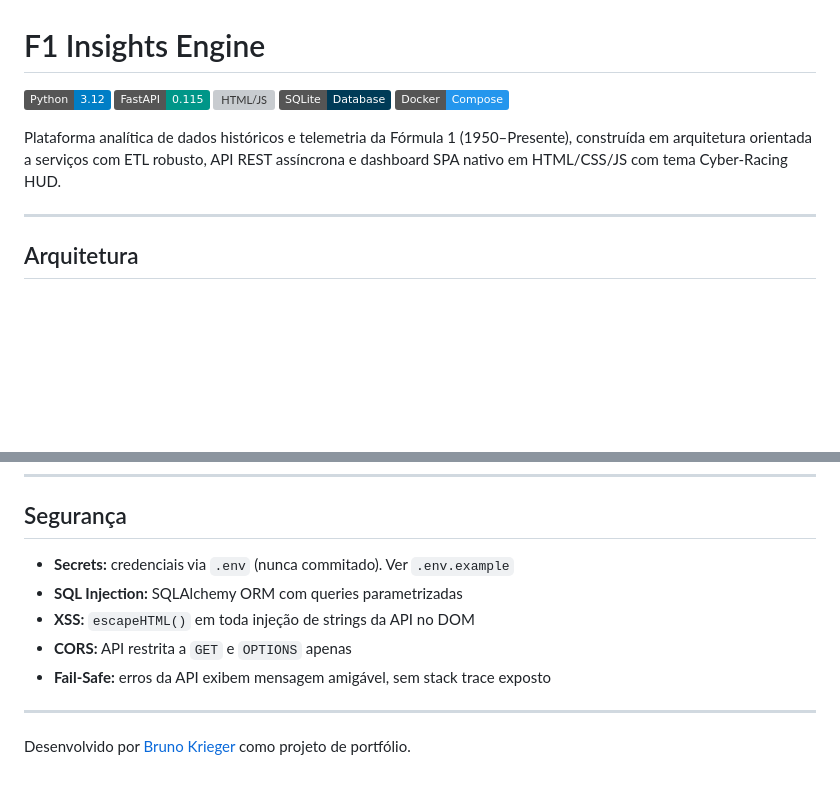
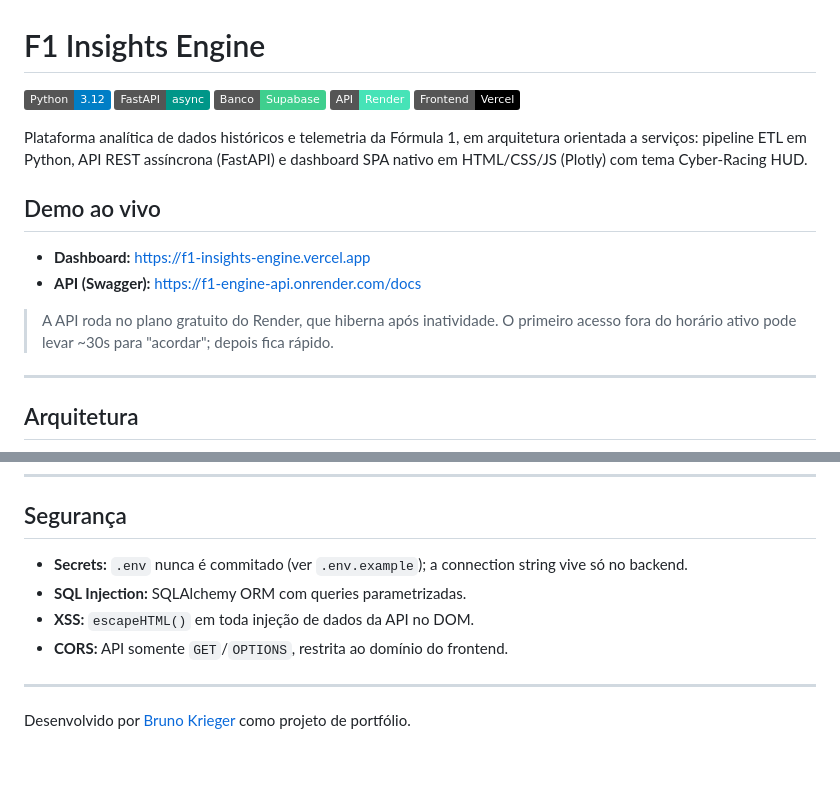
Before and after one commit to Fuzkrigo/F1-Dashboard-and-Data-Analysis, a Markdown page: README.md, 2 parts joined by grey strips. Rendered like a GitHub page; badges without logos; blank space fills up the shorter version; grey boxes are pictures that could not be loaded.

Commit message:
docs: atualiza README e ARCHITECTURE para a arquitetura atual (Supabase + Render + Vercel)

```diff
--- a/README.md
+++ b/README.md
@@ -1,12 +1,19 @@
 # F1 Insights Engine
 
 ![Python 3.12](https://img.shields.io/badge/Python-3.12-blue.svg)
-![FastAPI](https://img.shields.io/badge/FastAPI-0.115-009688.svg)
-![HTML/JS](https://img.shields.io/badge/Frontend-HTML%2FJS%20SPA-orange.svg)
-![SQLite](https://img.shields.io/badge/SQLite-Database-003B57.svg)
-![Docker](https://img.shields.io/badge/Docker-Compose-2496ED.svg)
+![FastAPI](https://img.shields.io/badge/FastAPI-async-009688.svg)
+![Supabase](https://img.shields.io/badge/Banco-Supabase-3FCF8E.svg)
+![Render](https://img.shields.io/badge/API-Render-46E3B7.svg)
+![Vercel](https://img.shields.io/badge/Frontend-Vercel-000000.svg)
 
-Plataforma analítica de dados históricos e telemetria da Fórmula 1 (1950–Presente), construída em arquitetura orientada a serviços com ETL robusto, API REST assíncrona e dashboard SPA nativo em HTML/CSS/JS com tema Cyber-Racing HUD.
+Plataforma analítica de dados históricos e telemetria da Fórmula 1, em arquitetura orientada a serviços: pipeline ETL em Python, API REST assíncrona (FastAPI) e dashboard SPA nativo em HTML/CSS/JS (Plotly) com tema Cyber-Racing HUD.
+
+## Demo ao vivo
+
+- **Dashboard:** https://f1-insights-engine.vercel.app
+- **API (Swagger):** https://f1-engine-api.onrender.com/docs
+
+> A API roda no plano gratuito do Render, que hiberna após inatividade. O primeiro acesso fora do horário ativo pode levar ~30s para "acordar"; depois fica rápido.
 
 ---
 
@@ -124,11 +91,10 @@ PYTHONPATH=. pytest tests/ -v
 
 ## Segurança
 
-- **Secrets:** credenciais via `.env` (nunca commitado). Ver `.env.example`
-- **SQL Injection:** SQLAlchemy ORM com queries parametrizadas
-- **XSS:** `escapeHTML()` em toda injeção de strings da API no DOM
-- **CORS:** API restrita a `GET` e `OPTIONS` apenas
-- **Fail-Safe:** erros da API exibem mensagem amigável, sem stack trace exposto
+- **Secrets:** `.env` nunca é commitado (ver `.env.example`); a connection string vive só no backend.
+- **SQL Injection:** SQLAlchemy ORM com queries parametrizadas.
+- **XSS:** `escapeHTML()` em toda injeção de dados da API no DOM.
+- **CORS:** API somente `GET`/`OPTIONS`, restrita ao domínio do frontend.
 
 ---
 
```
Also changed, not shown: other parts of README.md (+44 -84 lines), ARCHITECTURE.md (+30 -21 lines).
